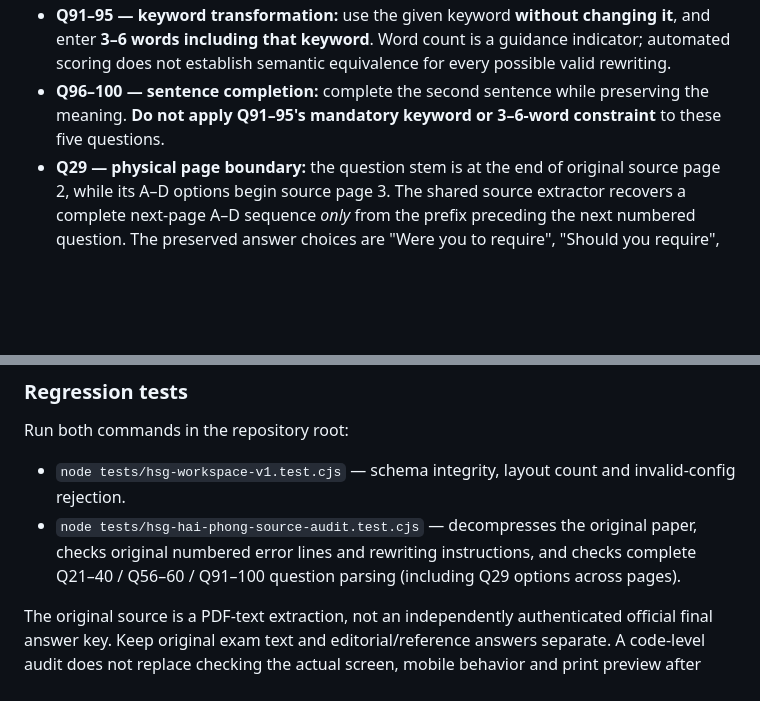
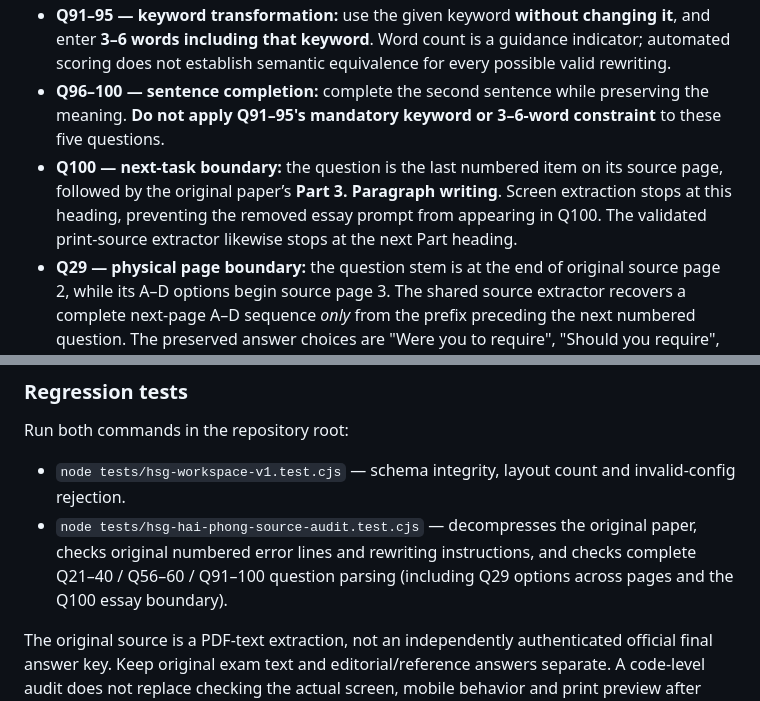
Before and after one commit to tphuc008/hoctienganh, a Markdown page: docs/exam-workspace-v1.md, 2 parts joined by grey strips. Drawn GitHub-style; blank space fills up the shorter version.

Commit message:
Record Q100 paper section boundary and exclusion of removed Writing prompt

```diff
--- a/docs/exam-workspace-v1.md
+++ b/docs/exam-workspace-v1.md
@@ -50,6 +50,7 @@ Rules confirmed by reading the compressed original source `content/hsg-tinh/hai-
 - **Q51–55 — Error Correction:** find *five* errors in one shared passage. The original printed source has **12 numbered lines**. The website presents five response slots alongside this passage; it must not treat the text as five independent passages.
 - **Q91–95 — keyword transformation:** use the given keyword **without changing it**, and enter **3–6 words including that keyword**. Word count is a guidance indicator; automated scoring does not establish semantic equivalence for every possible valid rewriting.
 - **Q96–100 — sentence completion:** complete the second sentence while preserving the meaning. **Do not apply Q91–95's mandatory keyword or 3–6-word constraint** to these five questions.
+- **Q100 — next-task boundary:** the question is the last numbered item on its source page, followed by the original paper’s **Part 3. Paragraph writing**. Screen extraction stops at this heading, preventing the removed essay prompt from appearing in Q100. The validated print-source extractor likewise stops at the next Part heading.
 - **Q29 — physical page boundary:** the question stem is at the end of original source page 2, while its A–D options begin source page 3. The shared source extractor recovers a complete next-page A–D sequence *only* from the prefix preceding the next numbered question. The preserved answer choices are "Were you to require", "Should you require", "Required", "Had you required".
 - **Q21–40** have 20 MCQs; **Q56–60** are five standalone word-form questions; **Q91–100** have ten rewriting stems. These four source-extracted groups still need an editorial proofread before a full 10/10 source-normalization claim.
 
@@ -60,7 +61,7 @@ Manifest fields `task` (shared error passage) and `subtasks` (rewrite constraint
 Run both commands in the repository root:
 
 - `node tests/hsg-workspace-v1.test.cjs` — schema integrity, layout count and invalid-config rejection.
-- `node tests/hsg-hai-phong-source-audit.test.cjs` — decompresses the original paper, checks original numbered error lines and rewriting instructions, and checks complete Q21–40 / Q56–60 / Q91–100 question parsing (including Q29 options across pages).
+- `node tests/hsg-hai-phong-source-audit.test.cjs` — decompresses the original paper, checks original numbered error lines and rewriting instructions, and checks complete Q21–40 / Q56–60 / Q91–100 question parsing (including Q29 options across pages and the Q100 essay boundary).
 
 The original source is a PDF-text extraction, not an independently authenticated official final answer key. Keep original exam text and editorial/reference answers separate. A code-level audit does not replace checking the actual screen, mobile behavior and print preview after publication.
 
```
